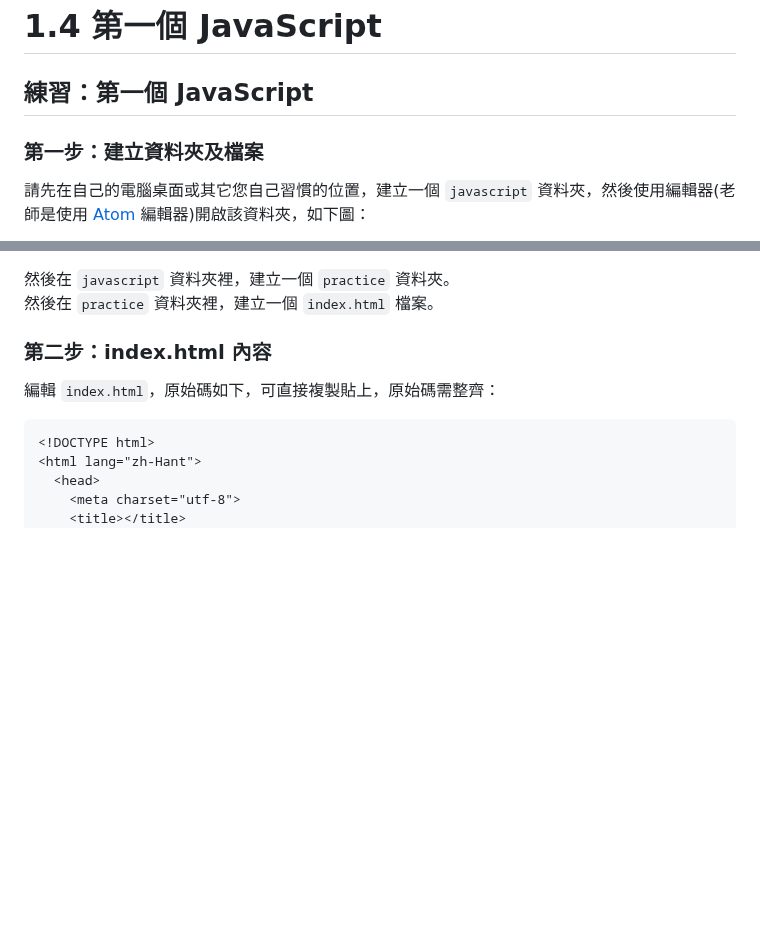
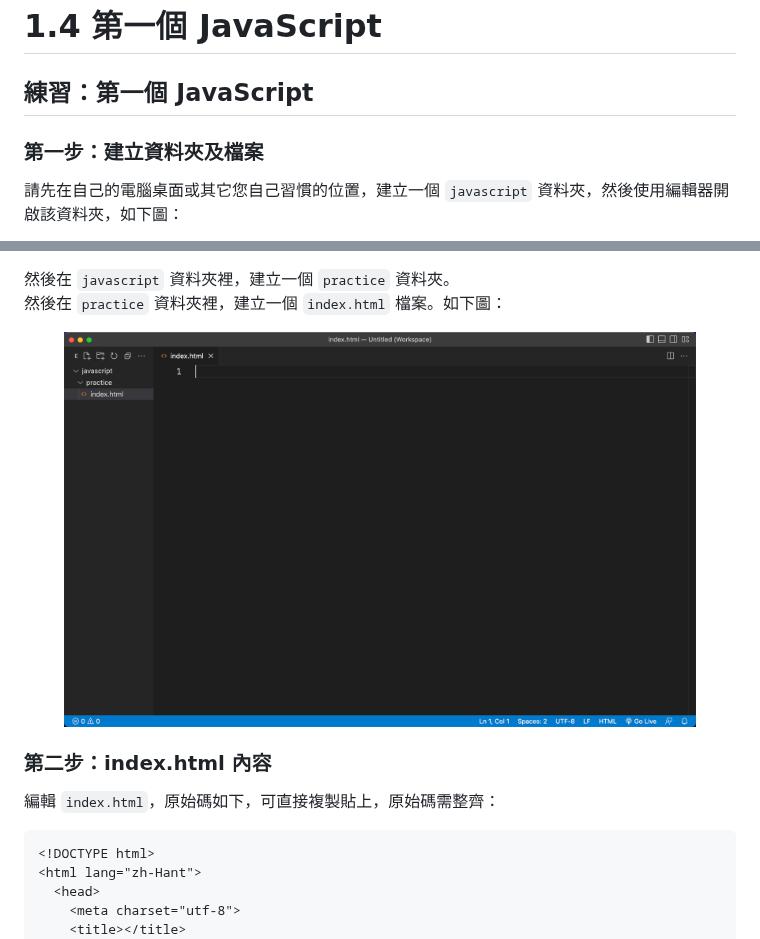
Before and after one commit to carlos411/javascript-web, a Markdown page: 1.-jian-jie/1.4-di-yi-ge-javascript.md, 2 parts joined by grey strips. Drawn GitHub-style; pictures changed too: .gitbook/assets/show_project_folder.png (added); blank space fills up the shorter version.

Commit message:
GitBook: [#581] No subject

```diff
--- a/1.-jian-jie/1.4-di-yi-ge-javascript.md
+++ b/1.-jian-jie/1.4-di-yi-ge-javascript.md
@@ -2,9 +2,9 @@
 
 ## 練習：第一個 JavaScript
 
-###
+
 
 ### 第一步：建立資料夾及檔案
 
-請先在自己的電腦桌面或其它您自己習慣的位置，建立一個 `javascript` 資料夾，然後使用編輯器(老師是使用 [Atom](https://atom.io/) 編輯器)開啟該資料夾，如下圖：
+請先在自己的電腦桌面或其它您自己習慣的位置，建立一個 `javascript` 資料夾，然後使用編輯器開啟該資料夾，如下圖：
 
@@ -12,6 +16,8 @@
 
 然後在 `javascript` 資料夾裡，建立一個 `practice` 資料夾。\
-然後在 `practice` 資料夾裡，建立一個 `index.html` 檔案。
+然後在 `practice` 資料夾裡，建立一個 `index.html` 檔案。如下圖：
+
+<figure><img src="../.gitbook/assets/show_project_folder.png" alt=""><figcaption></figcaption></figure>
 
 
 
```
Also changed, not shown: other parts of 1.-jian-jie/1.4-di-yi-ge-javascript.md (+5 -1 lines), .gitbook/assets/js_add_folder_to_workspace.png (added), .gitbook/assets/show_js_folder.png (added).
